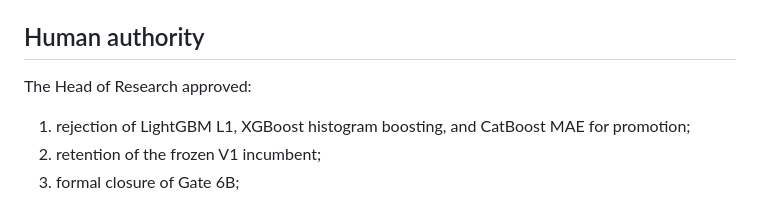
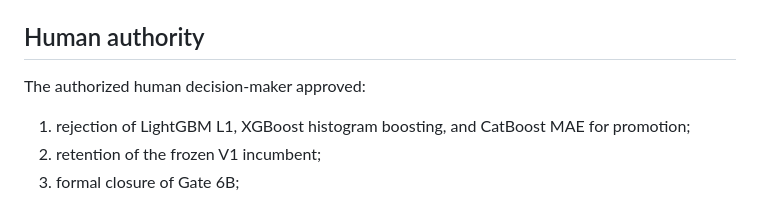
Before and after one commit to rolffcoelho-bravo/industrial-adaptive-energy-intelligence, a Markdown page: docs/GATE_6B_ADVANCED_TABULAR_CLOSURE.md, the part around the change. Rendered like a GitHub page.

Commit message:
Remove prohibited role language from Gate 6B closure

```diff
--- a/docs/GATE_6B_ADVANCED_TABULAR_CLOSURE.md
+++ b/docs/GATE_6B_ADVANCED_TABULAR_CLOSURE.md
@@ -41,7 +41,7 @@ All three candidates passed the hard chronology, leakage, artifact, finite-evide
 
 ## Human authority
 
-The Head of Research approved:
+The authorized human decision-maker approved:
 
 1. rejection of LightGBM L1, XGBoost histogram boosting, and CatBoost MAE for promotion;
 2. retention of the frozen V1 incumbent;
```
